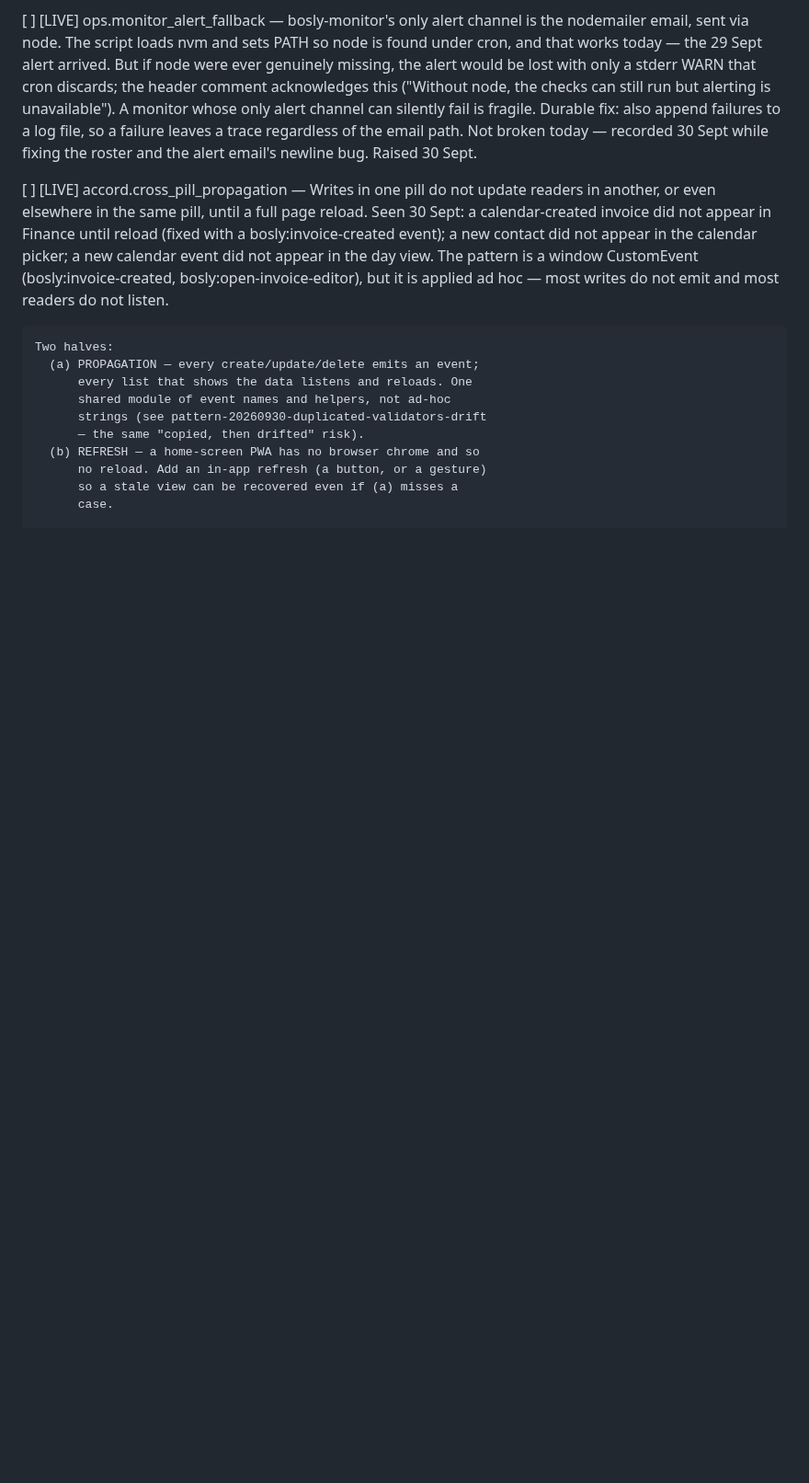
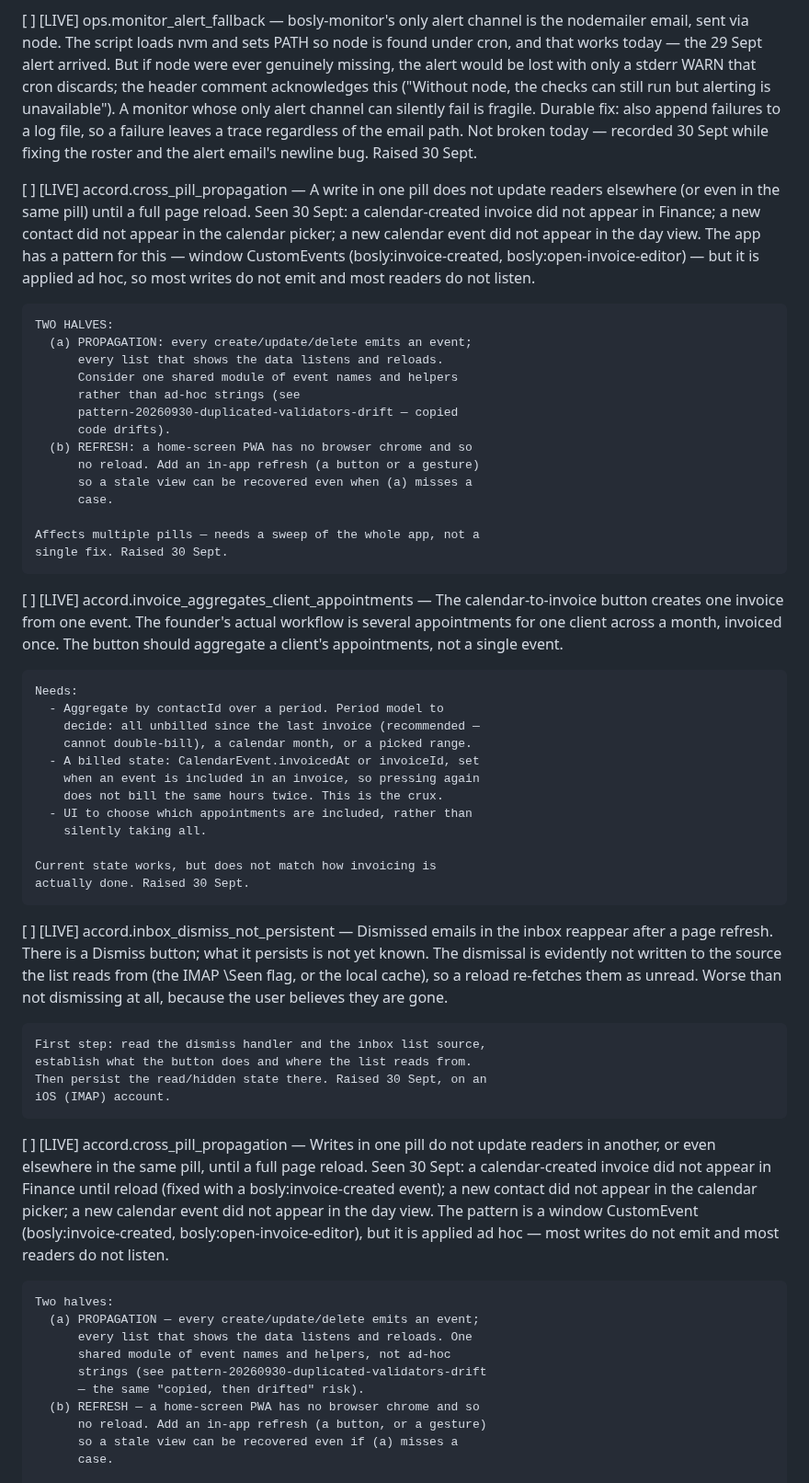
Before and after one commit to JamieA-star/bosly-gov, a Markdown page: PLAN.md, the part around the change. Shown at 92% size. Drawn GitHub-style; blank space fills up the shorter version.

Commit message:
docs(plan): record three findings from using the app
cross_pill_propagation: writes don't update readers, and a
home-screen PWA has no refresh.
invoice_aggregates_client_appointments: the button does one event,
the workflow is one client per period.
inbox_dismiss_not_persistent: dismissed emails return on refresh.

```diff
--- a/PLAN.md
+++ b/PLAN.md
@@ -996,6 +996,63 @@ that has actually happened.
     Not broken today — recorded 30 Sept while fixing the roster and
     the alert email's newline bug.
     Raised 30 Sept.
+
+[ ] [LIVE] accord.cross_pill_propagation — A write in one pill does
+    not update readers elsewhere (or even in the same pill) until a
+    full page reload. Seen 30 Sept: a calendar-created invoice did
+    not appear in Finance; a new contact did not appear in the
+    calendar picker; a new calendar event did not appear in the day
+    view. The app has a pattern for this — window CustomEvents
+    (bosly:invoice-created, bosly:open-invoice-editor) — but it is
+    applied ad hoc, so most writes do not emit and most readers do
+    not listen.
+
+    TWO HALVES:
+      (a) PROPAGATION: every create/update/delete emits an event;
+          every list that shows the data listens and reloads.
+          Consider one shared module of event names and helpers
+          rather than ad-hoc strings (see
+          pattern-20260930-duplicated-validators-drift — copied
+          code drifts).
+      (b) REFRESH: a home-screen PWA has no browser chrome and so
+          no reload. Add an in-app refresh (a button or a gesture)
+          so a stale view can be recovered even when (a) misses a
+          case.
+
+    Affects multiple pills — needs a sweep of the whole app, not a
+    single fix. Raised 30 Sept.
+
+[ ] [LIVE] accord.invoice_aggregates_client_appointments — The
+    calendar-to-invoice button creates one invoice from one event.
+    The founder's actual workflow is several appointments for one
+    client across a month, invoiced once. The button should
+    aggregate a client's appointments, not a single event.
+
+    Needs:
+      - Aggregate by contactId over a period. Period model to
+        decide: all unbilled since the last invoice (recommended —
+        cannot double-bill), a calendar month, or a picked range.
+      - A billed state: CalendarEvent.invoicedAt or invoiceId, set
+        when an event is included in an invoice, so pressing again
+        does not bill the same hours twice. This is the crux.
+      - UI to choose which appointments are included, rather than
+        silently taking all.
+
+    Current state works, but does not match how invoicing is
+    actually done. Raised 30 Sept.
+
+[ ] [LIVE] accord.inbox_dismiss_not_persistent — Dismissed emails in
+    the inbox reappear after a page refresh. There is a Dismiss
+    button; what it persists is not yet known. The dismissal is
+    evidently not written to the source the list reads from (the
+    IMAP \Seen flag, or the local cache), so a reload re-fetches
+    them as unread. Worse than not dismissing at all, because the
+    user believes they are gone.
+
+    First step: read the dismiss handler and the inbox list source,
+    establish what the button does and where the list reads from.
+    Then persist the read/hidden state there. Raised 30 Sept, on an
+    iOS (IMAP) account.
 
 [ ] [LIVE] accord.cross_pill_propagation — Writes in one pill do
     not update readers in another, or even elsewhere in the same
```
